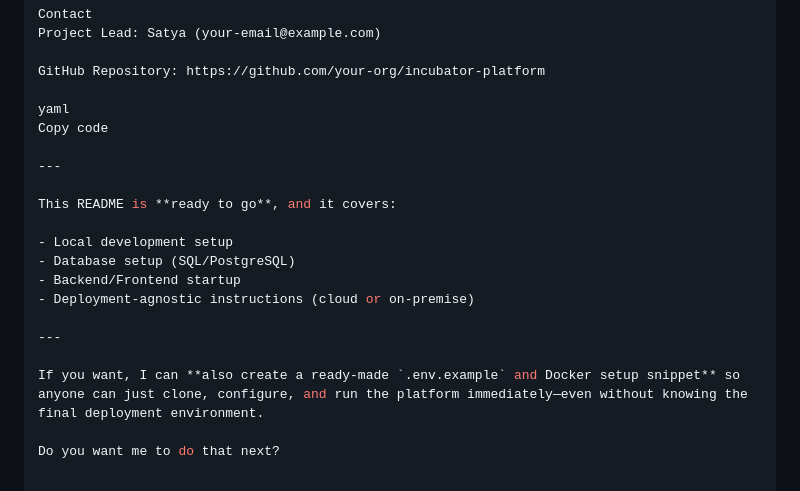
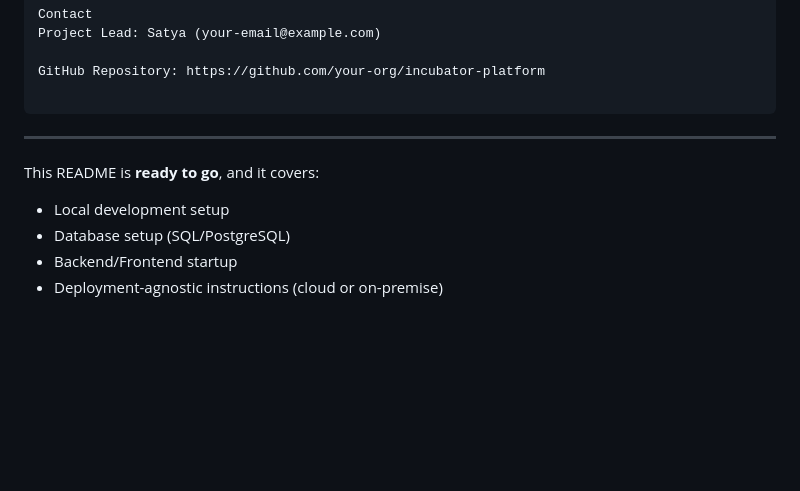
Before and after one commit to SaiTejBarla/spark-nation, a Markdown page: README.md, the part around the change printed below. Rendered like a GitHub page; blank space fills up the shorter version.

````diff
--- a/README.md
+++ b/README.md
@@ -155,9 +155,7 @@ Project Lead: Satya (your-email@example.com)
 
 GitHub Repository: https://github.com/your-org/incubator-platform
 
-yaml
-Copy code
-
+```
 ---
 
 This README is **ready to go**, and it covers:
@@ -166,9 +164,3 @@ This README is **ready to go**, and it covers:
 - Database setup (SQL/PostgreSQL)
 - Backend/Frontend startup
 - Deployment-agnostic instructions (cloud or on-premise)
-
----
-
-If you want, I can **also create a ready-made `.env.example` and Docker setup snippet** so anyone can just clone, configure, and run the platform immediately—even without knowing the final deployment environment.
-
-Do you want me to do that next?
````
Also changed, not shown: other parts of README.md (+10 -10 lines).
